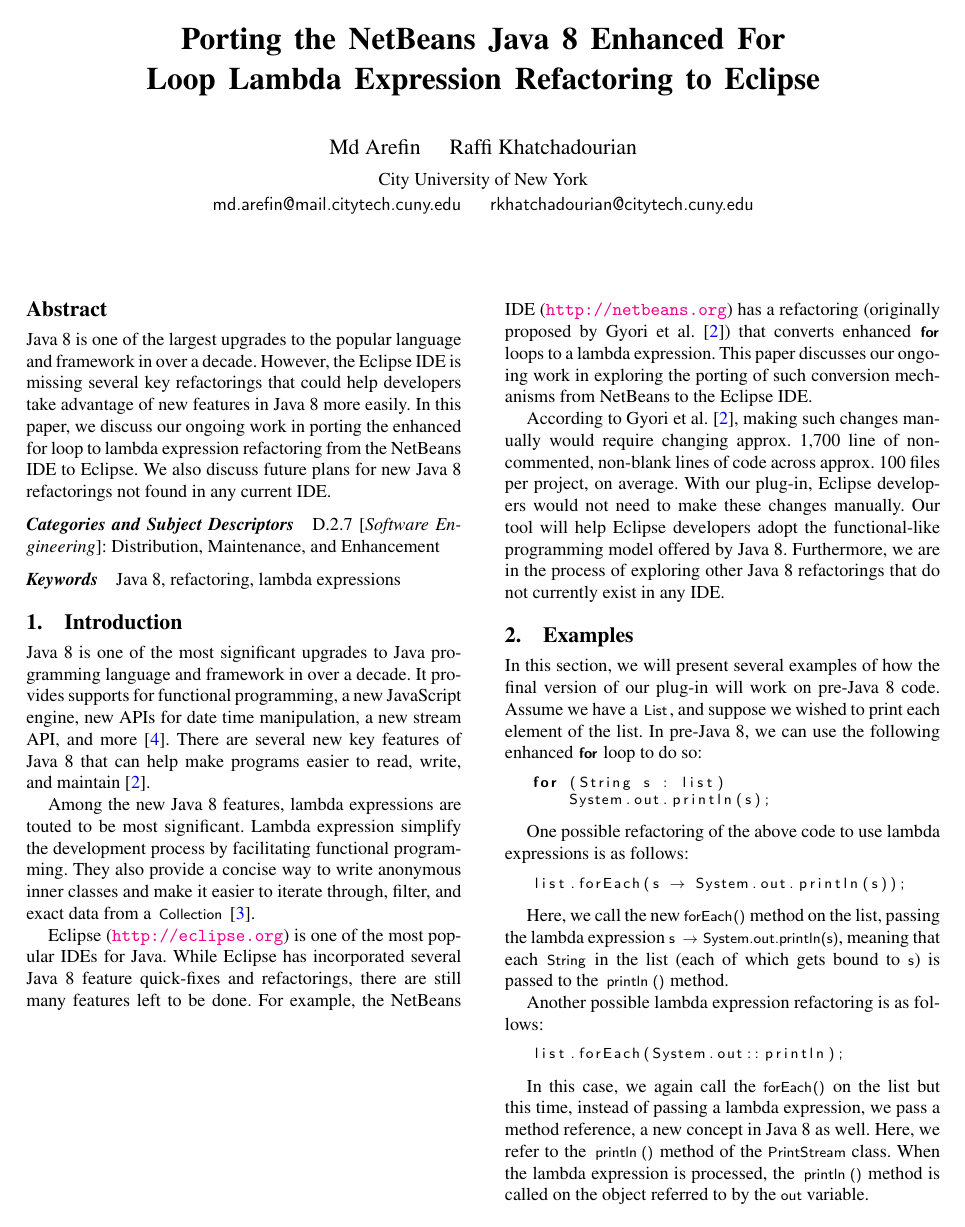
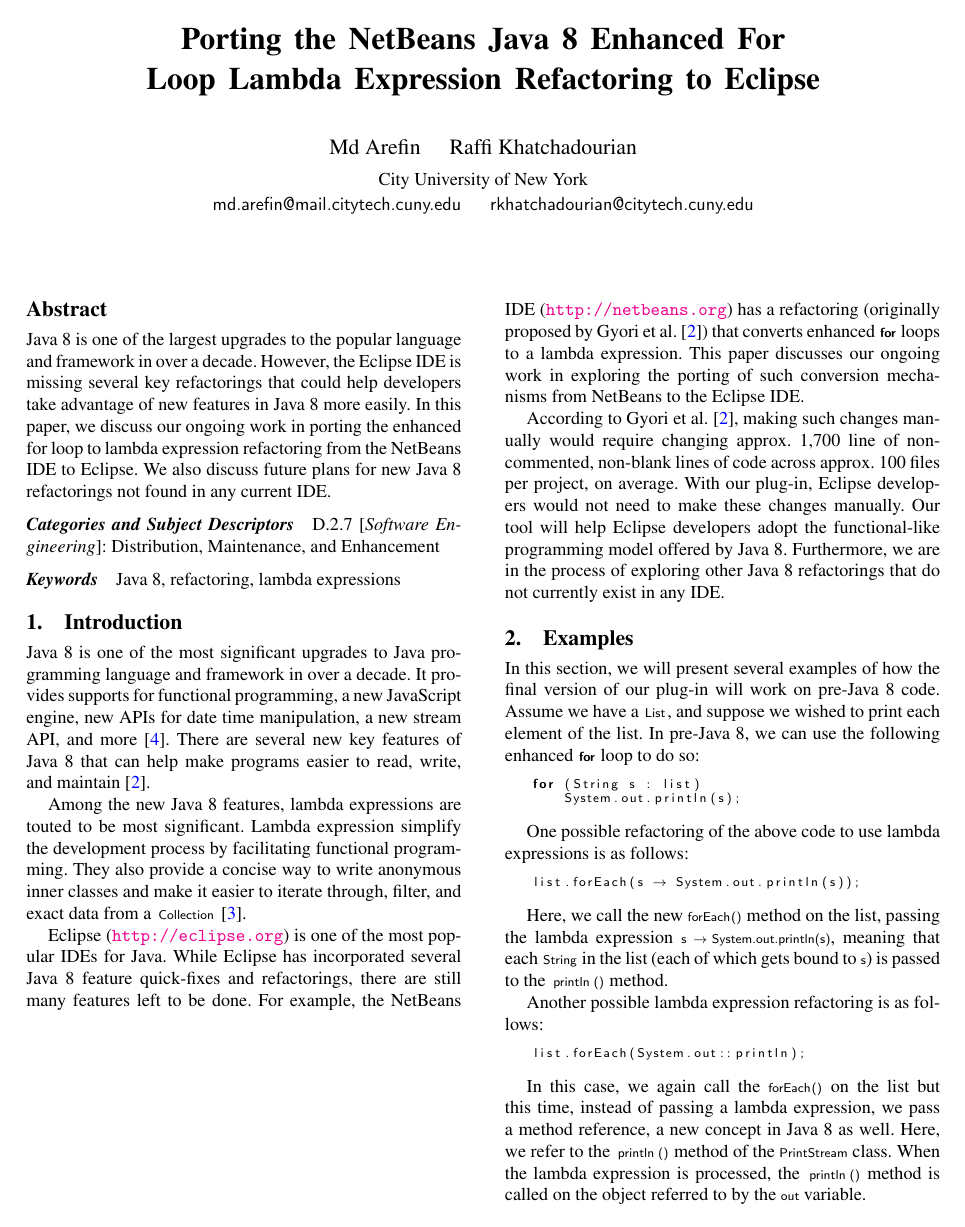
Before and after one commit to khatchad/SPLASH-2015-Poster-Abstract, a LaTeX paper (paper.tex, which reads preamble.tex): page 1 of 2. Compiled offline with pdfLaTeX; a missing font is replaced by an installed copy or a similar font.

Commit message:
Smaller code.

```diff
--- a/preamble.tex
+++ b/preamble.tex
@@ -63,7 +63,7 @@
     xleftmargin=0.2in,
     numberstyle=\tiny,
     %basicstyle=\footnotesize\ttfamily,
-    basicstyle=\footnotesize\sffamily,
+    basicstyle=\scriptsize\sffamily,
     escapechar=~,
     commentstyle=\it,
     breaklines,
```
